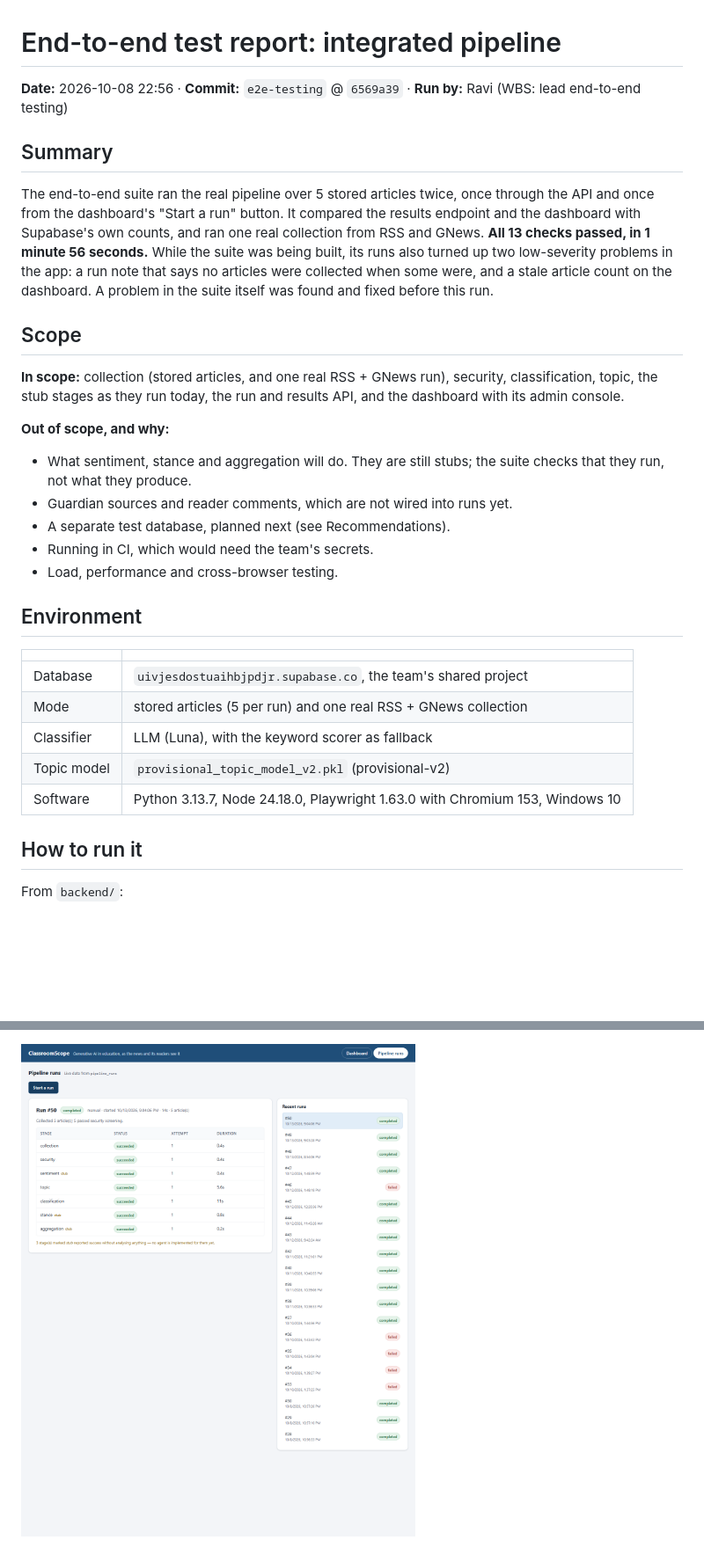
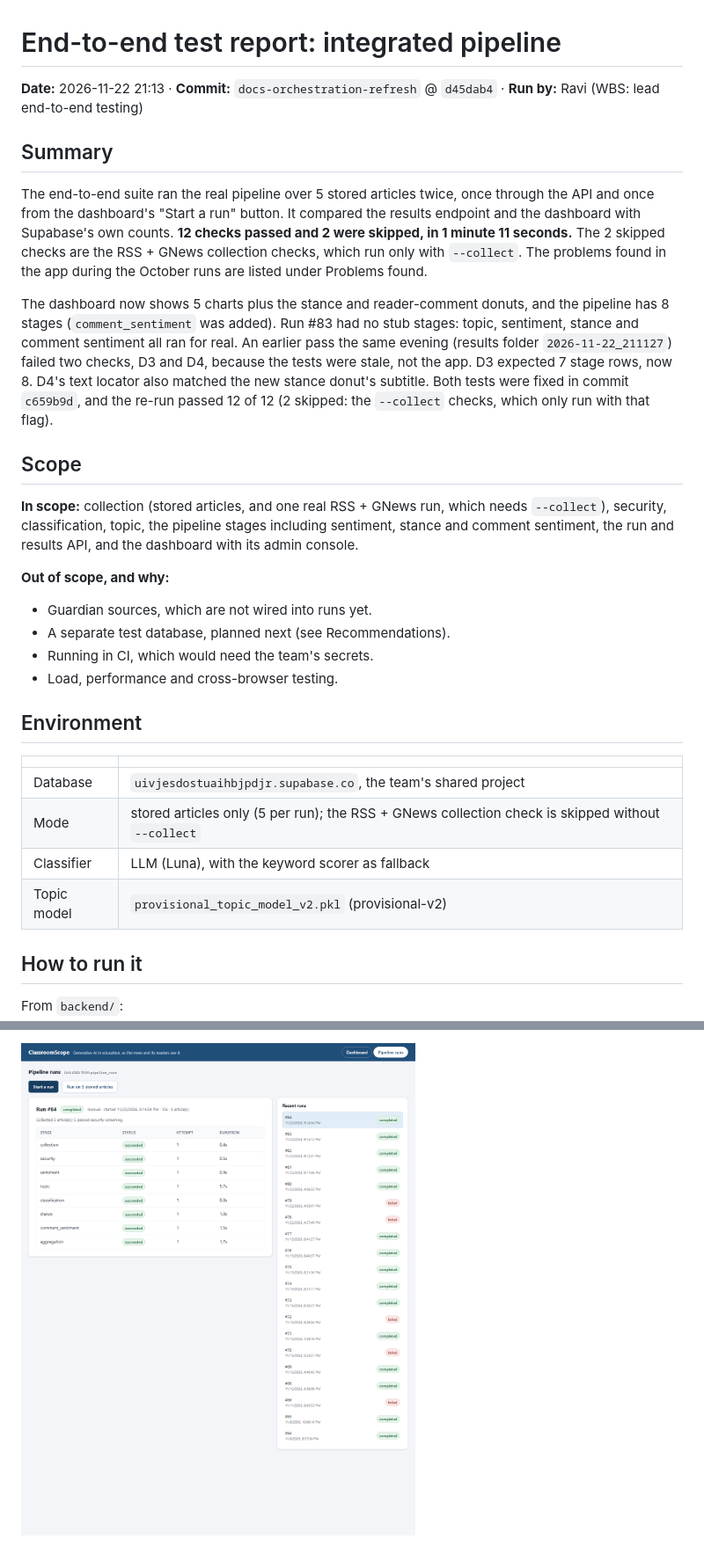
Before and after one commit to RaviHarrilal2005/ClassroomScope, a Markdown page: docs/testing/e2e-test-report.md, 2 parts joined by grey strips. Shown at 88% size. GitHub-like rendering; pictures changed too: docs/testing/img/D3-finished.png; blank space fills up the shorter version.

```diff
--- a/docs/testing/e2e-test-report.md
+++ b/docs/testing/e2e-test-report.md
@@ -1,30 +1,37 @@
 # End-to-end test report: integrated pipeline
 
-**Date:** 2026-10-08 22:56 · **Commit:** `e2e-testing` @ `6569a39` · **Run by:** Ravi (WBS: lead end-to-end testing)
+**Date:** 2026-11-22 21:13 · **Commit:** `docs-orchestration-refresh` @ `d45dab4` · **Run by:** Ravi (WBS: lead end-to-end testing)
 
 ## Summary
 
 The end-to-end suite ran the real pipeline over 5 stored articles twice,
 once through the API and once from the dashboard's "Start a run" button.
 It compared the results endpoint and the dashboard with Supabase's own
-counts, and ran one real collection from RSS and GNews. **All 13 checks
-passed, in 1 minute 56 seconds.** While the suite was being built, its
-runs also turned up two low-severity problems in the app: a run note that
-says no articles were collected when some were, and a stale article count
-on the dashboard. A problem in the suite itself was found and fixed
-before this run.
+counts. **12 checks passed and 2 were skipped, in 1 minute 11 seconds.**
+The 2 skipped checks are the RSS + GNews collection checks, which run only
+with `--collect`. The problems found in the app during the October runs
+are listed under Problems found.
+
+The dashboard now shows 5 charts plus the stance and reader-comment
+donuts, and the pipeline has 8 stages (`comment_sentiment` was added).
+Run #83 had no stub stages: topic, sentiment, stance and comment sentiment
+all ran for real. An earlier pass the same evening (results folder
+`2026-11-22_211127`) failed two checks, D3 and D4, because the tests were
+stale, not the app. D3 expected 7 stage rows, now 8. D4's text locator also
+matched the new stance donut's subtitle. Both tests were fixed in commit
+`c659b9d`, and the re-run passed 12 of 12 (2 skipped: the `--collect`
+checks, which only run with that flag).
 
 ## Scope
 
-**In scope:** collection (stored articles, and one real RSS + GNews run),
-security, classification, topic, the stub stages as they run today, the
-run and results API, and the dashboard with its admin console.
+**In scope:** collection (stored articles, and one real RSS + GNews run,
+which needs `--collect`), security, classification, topic, the pipeline
+stages including sentiment, stance and comment sentiment, the run and
+results API, and the dashboard with its admin console.
 
 **Out of scope, and why:**
 
-- What sentiment, stance and aggregation will do. They are still stubs;
-  the suite checks that they run, not what they produce.
-- Guardian sources and reader comments, which are not wired into runs yet.
+- Guardian sources, which are not wired into runs yet.
 - A separate test database, planned next (see Recommendations).
 - Running in CI, which would need the team's secrets.
 - Load, performance and cross-browser testing.
@@ -34,10 +41,9 @@ run and results API, and the dashboard with its admin console.
 | | |
 |---|---|
 | Database | `uivjesdostuaihbjpdjr.supabase.co`, the team's shared project |
-| Mode | stored articles (5 per run) and one real RSS + GNews collection |
+| Mode | stored articles only (5 per run); the RSS + GNews collection check is skipped without `--collect` |
 | Classifier | LLM (Luna), with the keyword scorer as fallback |
 | Topic model | `provisional_topic_model_v2.pkl` (provisional-v2) |
-| Software | Python 3.13.7, Node 24.18.0, Playwright 1.63.0 with Chromium 153, Windows 10 |
 
 ## How to run it
 
```
Also changed, not shown: other parts of docs/testing/e2e-test-report.md (+32 -36 lines), docs/testing/img/D1-dashboard.png.
